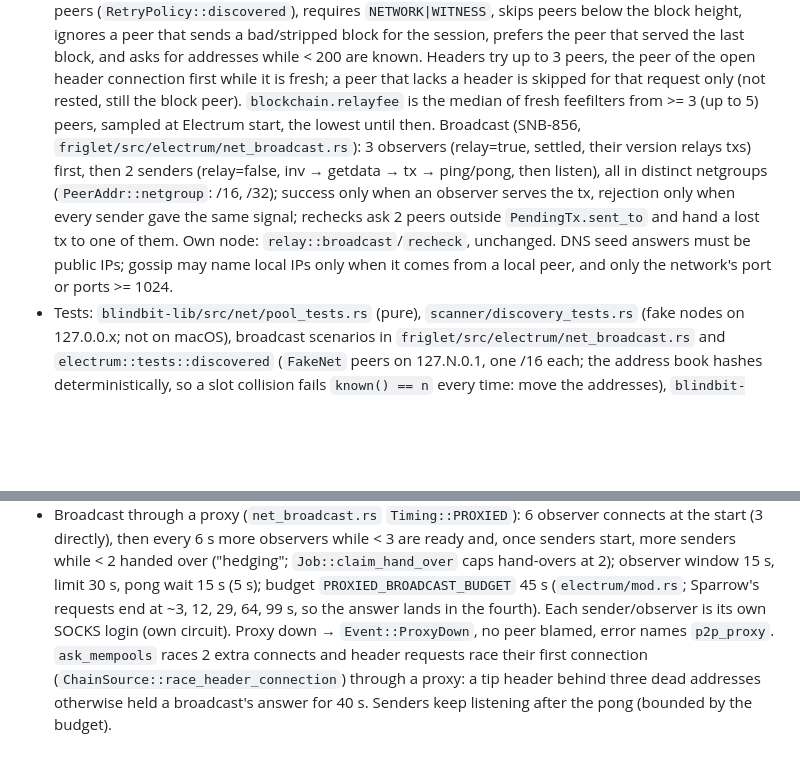
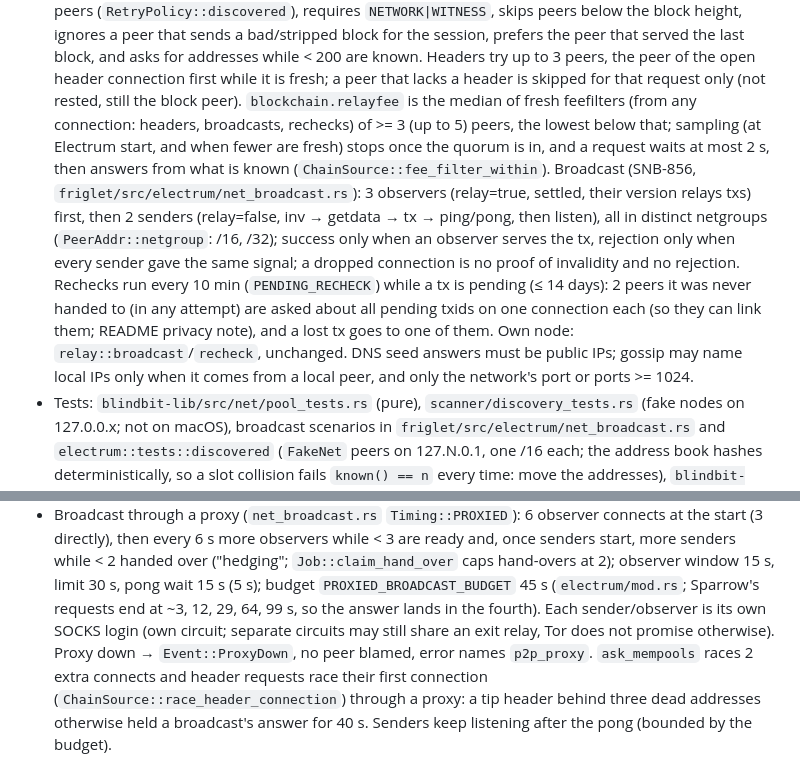
Before and after one commit to setavenger/blindbit-rs, a Markdown page: AGENTS.md, 2 parts joined by grey strips. Rendered like a GitHub page; blank space fills up the shorter version.

```diff
--- a/AGENTS.md
+++ b/AGENTS.md
@@ -291,16 +291,24 @@ dbus-run-session -- bash -c '
   Headers try up to 3 peers, the peer of the open header connection first
   while it is fresh; a peer that lacks a header is skipped for that request
   only (not rested, still the block peer). `blockchain.relayfee` is the
-  median of fresh feefilters from >= 3 (up to 5) peers, sampled at Electrum
-  start, the lowest until then. Broadcast (SNB-856, `friglet/src/electrum/net_broadcast.rs`):
-  3 observers (relay=true, settled, their version relays txs) first, then 2
-  senders (relay=false, inv → getdata → tx → ping/pong, then listen), all in
-  distinct netgroups (`PeerAddr::netgroup`: /16, /32); success only when an
-  observer serves the tx, rejection only when every sender gave the same
-  signal; rechecks ask 2 peers outside `PendingTx.sent_to` and hand a lost tx
-  to one of them. Own node: `relay::broadcast`/`recheck`, unchanged. DNS seed
-  answers must be public IPs; gossip may name local IPs only when it comes
-  from a local peer, and only the network's port or ports >= 1024.
+  median of fresh feefilters (from any connection: headers, broadcasts,
+  rechecks) of >= 3 (up to 5) peers, the lowest below that; sampling (at
+  Electrum start, and when fewer are fresh) stops once the quorum is in, and
+  a request waits at most 2 s, then answers from what is known
+  (`ChainSource::fee_filter_within`). Broadcast (SNB-856,
+  `friglet/src/electrum/net_broadcast.rs`): 3 observers (relay=true,
+  settled, their version relays txs) first, then 2 senders (relay=false,
+  inv → getdata → tx → ping/pong, then listen), all in distinct netgroups
+  (`PeerAddr::netgroup`: /16, /32); success only when an observer serves
+  the tx, rejection only when every sender gave the same signal; a dropped
+  connection is no proof of invalidity and no rejection. Rechecks run every
+  10 min (`PENDING_RECHECK`) while a tx is pending (≤ 14 days): 2 peers it
+  was never handed to (in any attempt) are asked about all pending txids on
+  one connection each (so they can link them; README privacy note), and a
+  lost tx goes to one of them. Own node: `relay::broadcast`/`recheck`,
+  unchanged. DNS seed answers must be public IPs; gossip may name local IPs
+  only when it comes from a local peer, and only the network's port or
+  ports >= 1024.
 - Tests: `blindbit-lib/src/net/pool_tests.rs` (pure),
   `scanner/discovery_tests.rs` (fake nodes on 127.0.0.x; not on macOS),
   broadcast scenarios in `friglet/src/electrum/net_broadcast.rs` and
@@ -355,8 +363,9 @@ dbus-run-session -- bash -c '
   at 2); observer window 15 s, limit 30 s, pong wait 15 s (5 s); budget
   `PROXIED_BROADCAST_BUDGET` 45 s (`electrum/mod.rs`; Sparrow's requests
   end at ~3, 12, 29, 64, 99 s, so the answer lands in the fourth). Each
-  sender/observer is its own SOCKS login (own circuit). Proxy down →
-  `Event::ProxyDown`, no peer blamed, error names `p2p_proxy`.
+  sender/observer is its own SOCKS login (own circuit; separate circuits
+  may still share an exit relay, Tor does not promise otherwise). Proxy
+  down → `Event::ProxyDown`, no peer blamed, error names `p2p_proxy`.
   `ask_mempools` races 2 extra connects and header requests race their
   first connection (`ChainSource::race_header_connection`) through a proxy:
   a tip header behind three dead addresses otherwise held a broadcast's
```
Also changed, not shown: README.md (+27 -19 lines).
